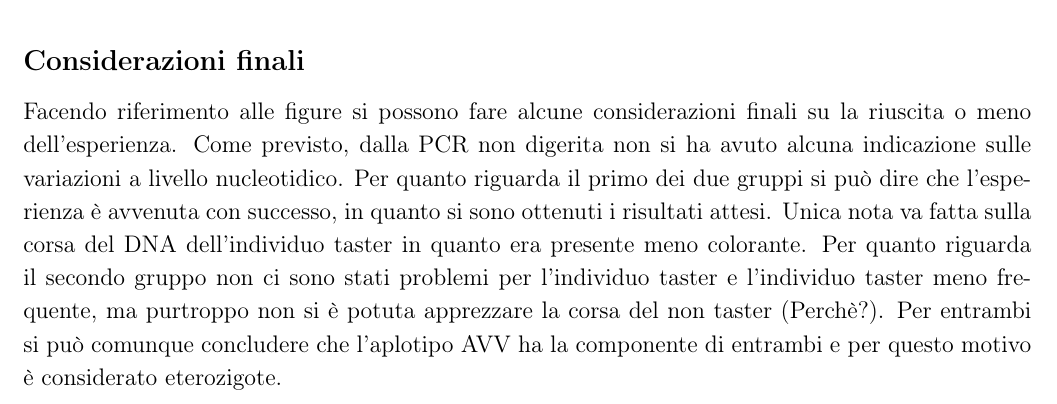
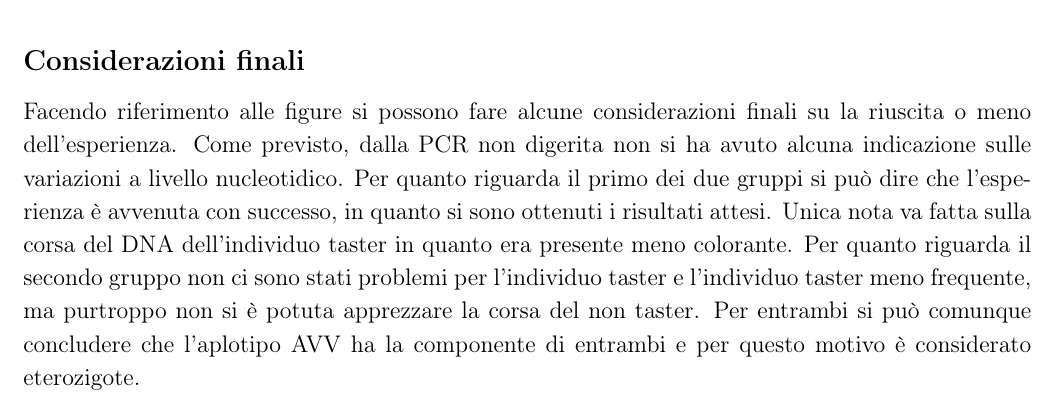
Before and after one commit to giacThePhantom/LabGenetica, a LaTeX document (Principal.tex, which reads Chapters/04_AnalisiRFLP.tex): part of page 11 of 11, cut so that both start at the same text. Compiled offline with pdfLaTeX.

Commit message:
Update 04_AnalisiRFLP.tex

```diff
--- a/Chapters/04_AnalisiRFLP.tex
+++ b/Chapters/04_AnalisiRFLP.tex
@@ -42,5 +42,5 @@
 	Facendo riferimento alle figure si possono fare alcune considerazioni finali su la riuscita o meno dell'esperienza.
 	Come previsto, dalla PCR non digerita non si ha avuto alcuna indicazione sulle variazioni a livello nucleotidico.
 	Per quanto riguarda il primo dei due gruppi si può dire che l'esperienza è avvenuta con successo, in quanto si sono ottenuti i risultati attesi. Unica nota va fatta sulla corsa del DNA dell'individuo taster in quanto era presente meno colorante.
-	Per quanto riguarda il secondo gruppo non ci sono stati problemi per l'individuo taster e l'individuo taster meno frequente, ma purtroppo non si è potuta apprezzare la corsa del non taster (Perchè?).
+	Per quanto riguarda il secondo gruppo non ci sono stati problemi per l'individuo taster e l'individuo taster meno frequente, ma purtroppo non si è potuta apprezzare la corsa del non taster.
 	Per entrambi si può comunque concludere che l'aplotipo AVV ha la componente di entrambi e per questo motivo è considerato eterozigote.
```
